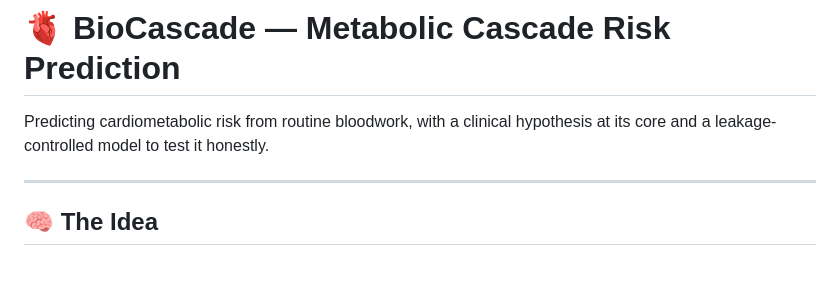
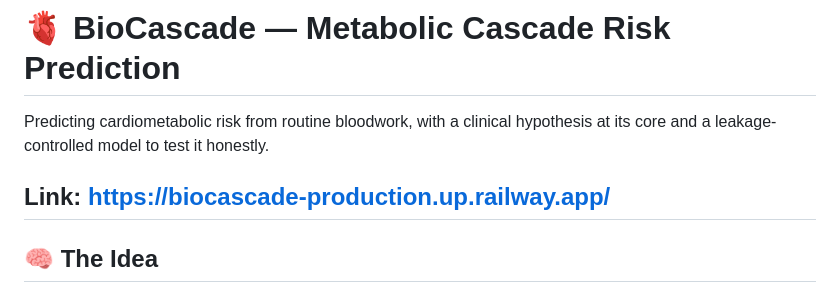
Before and after one commit to beko-1enkosi/BioCascade, a Markdown page: README.md, the part around the change. Rendered like a GitHub page; blank space fills up the shorter version.

```diff
--- a/README.md
+++ b/README.md
@@ -2,6 +2,7 @@
 
 Predicting cardiometabolic risk from routine bloodwork, with a clinical hypothesis at its core and a leakage-controlled model to test it honestly.
 
+Link: https://biocascade-production.up.railway.app/
 ---
 
 ## 🧠 The Idea
```
